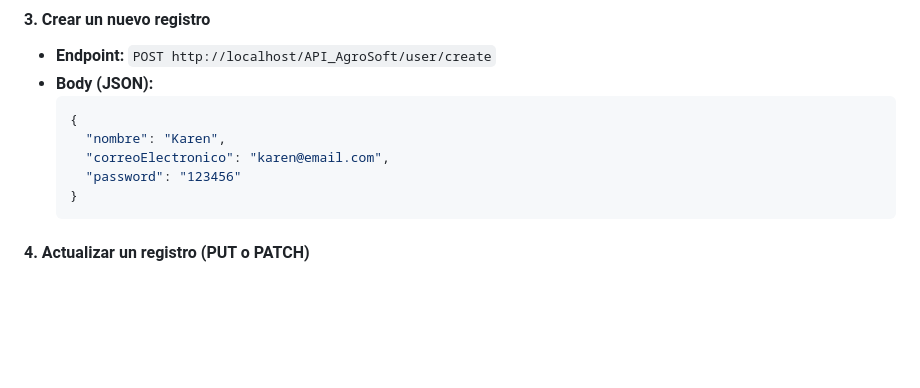
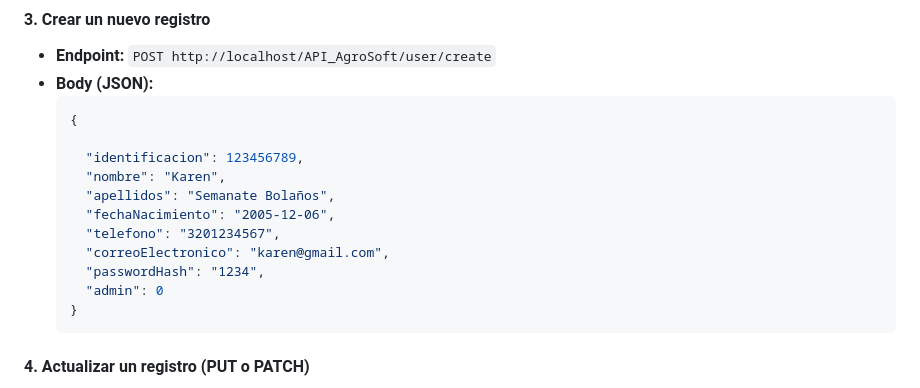
Before and after one commit to karensemanate/API_AgroSoft, a Markdown page: README.md, the part around the change. GitHub-like rendering; blank space fills up the shorter version.

Commit message:
fin del README.md

````diff
--- a/README.md
+++ b/README.md
@@ -91,9 +91,15 @@ Donde:
 - **Body (JSON):**
   ```json
   {
+
+    "identificacion": 123456789,
     "nombre": "Karen",
-    "correoElectronico": "karen@email.com",
-    "password": "123456"
+    "apellidos": "Semanate Bolaños",
+    "fechaNacimiento": "2005-12-06",
+    "telefono": "3201234567",
+    "correoElectronico": "karen@gmail.com",
+    "passwordHash": "1234",
+    "admin": 0
   }
   ```
 
````
